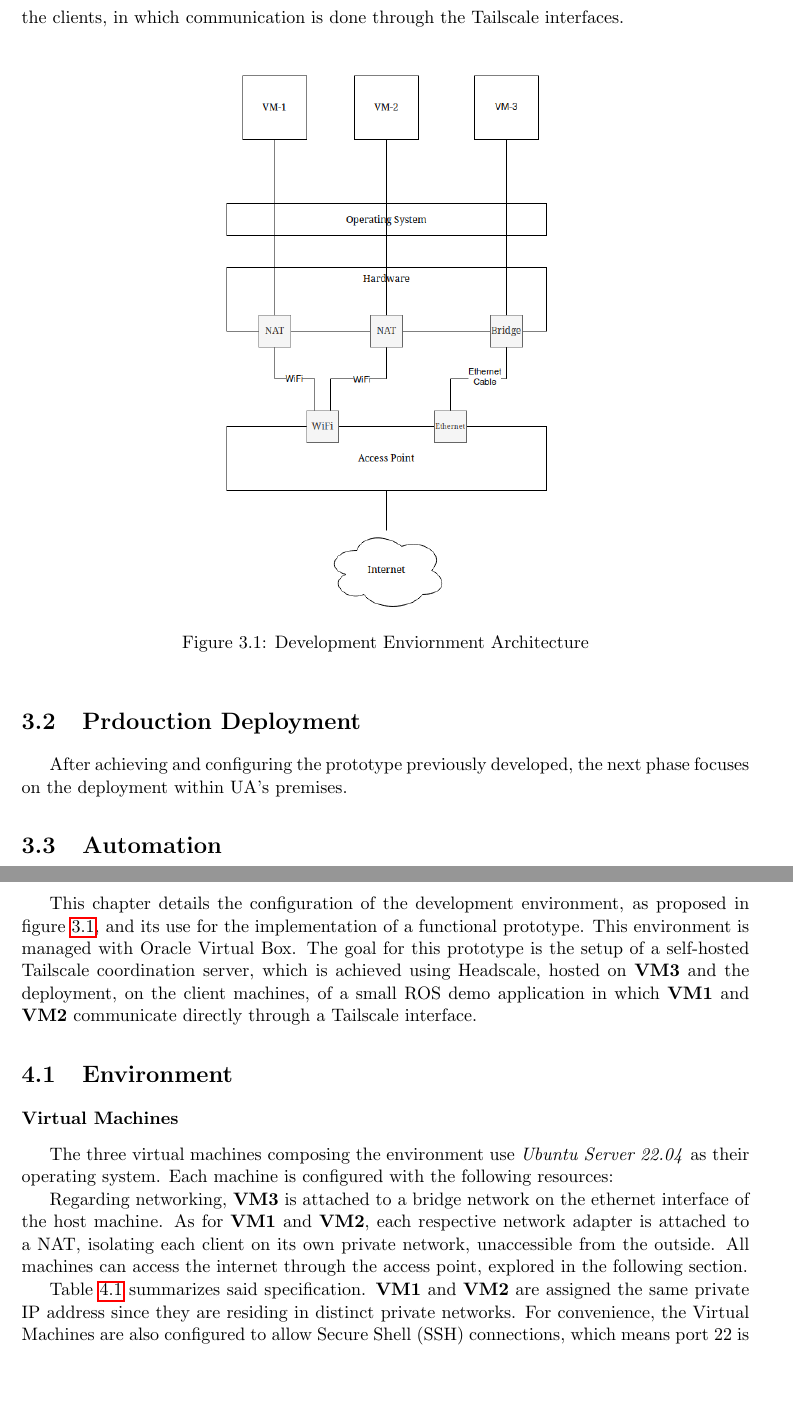
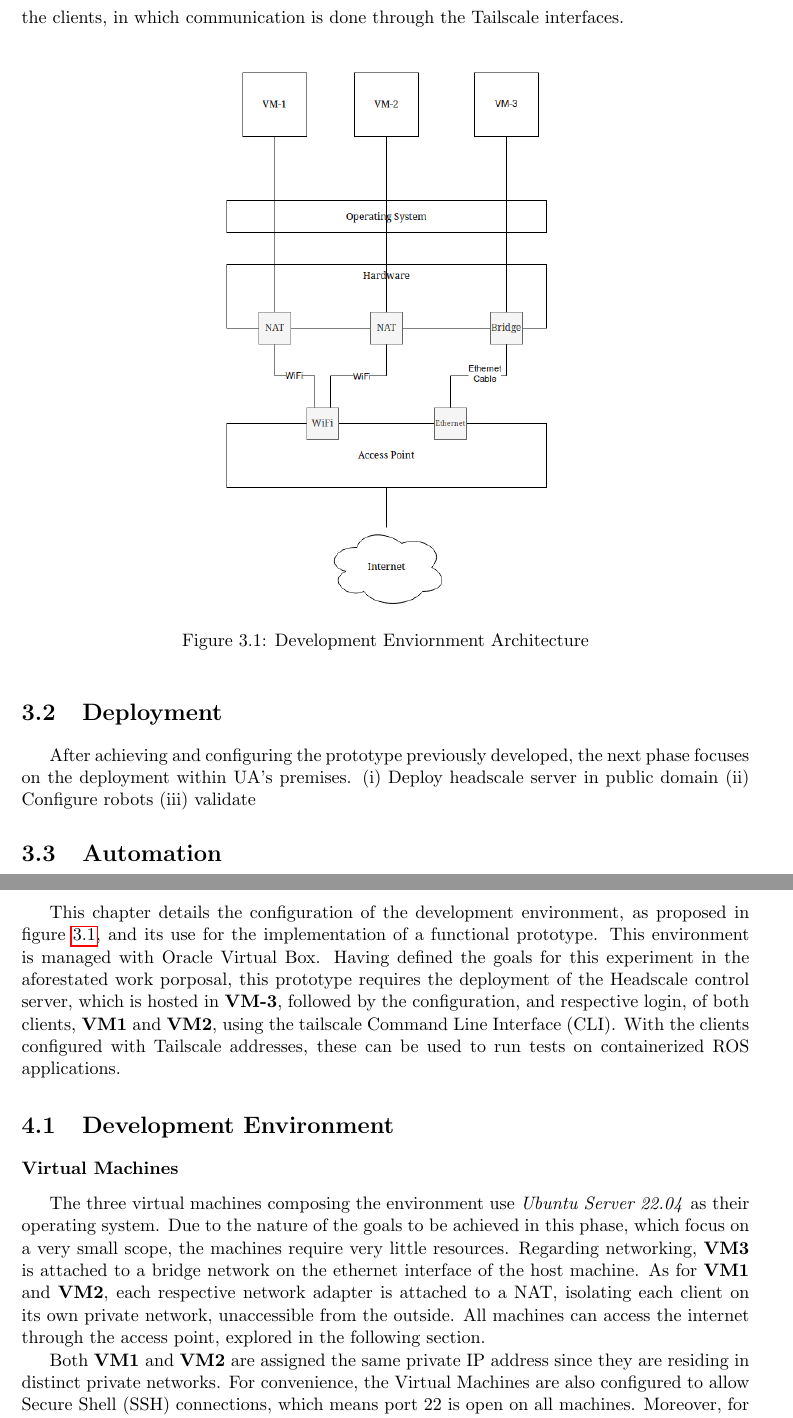
Before and after one commit to VascoRegal/thesis-writing, a LaTeX thesis (pre-tese.tex): two parts of pages 27 and 29 of 32 before the commit and two parts of pages 27 and 29 of 36 after it, joined at a grey line, cut so that both start at the same text, the shorter picture padded with empty space. Compiled offline with pdfLaTeX.

Commit message:
macrostructure

```diff
--- a/pre-tese.tex
+++ b/pre-tese.tex
@@ -84,6 +84,7 @@
 \acrodef{vlan}[VLAN]{Virtual Local Area Network}
 \acrodef{ttl}[TTL]{Time To Live}
 \acrodef{ssh}[SSH]{Secure Shell}
+\acrodef{cli}[CLI]{Command Line Interface}
 
 \begin{document}
 
@@ -435,9 +436,12 @@ Finally, to validate goal (iii), a simple \ac{ros} application should be deploye
 \end{figure}
 
 
-\section{Prdouction Deployment}
+\section{Deployment}
 
 After achieving and configuring the prototype previously developed, the next phase focuses on the deployment within \ac{ua}'s premises.
+(i) Deploy headscale server in public domain
+(ii) Configure robots
+(iii) validate
 
 
 \section{Automation}
@@ -465,17 +469,17 @@ The tasks encompassing the phases described above can be summed up in a Gantt di
 
 \chapter{Prototype Development}
 
-This chapter details the configuration of the development environment, as proposed in figure \ref{fig:sandbox}, and its use for the implementation of a functional prototype. This environment is managed with Oracle Virtual Box. The goal for this prototype is the setup of a self-hosted Tailscale coordination server, which is achieved using Headscale, hosted on \textbf{VM3} and the deployment, on the client machines, of a small \ac{ros} demo application in which \textbf{VM1} and \textbf{VM2} communicate directly through a Tailscale interface.
+This chapter details the configuration of the development environment, as proposed in figure \ref{fig:sandbox}, and its use for the implementation of a functional prototype. This environment is managed with Oracle Virtual Box. Having defined the goals for this experiment in the aforestated work porposal, this prototype requires the deployment of the Headscale control server, which is hosted in \textbf{VM-3}, followed by the configuration, and respective login, of both clients, \textbf{VM1} and \textbf{VM2}, using the tailscale \ac{cli}. With the clients configured with Tailscale addresses, these can be used to run tests on containerized \ac{ros} applications.
 
-\section{Environment}
+\section{Development Environment}
 
 \subsubsection{Virtual Machines}
 
-The three virtual machines composing the environment use \emph{Ubuntu Server 22.04} as their operating system. Each machine is configured with the following resources:
+The three virtual machines composing the environment use \emph{Ubuntu Server 22.04} as their operating system. Due to the nature of the goals to be achieved in this phase, which focus on a very small scope, the machines require very little resources. Regarding networking, \textbf{VM3} is attached to a bridge network on the ethernet interface of the host machine. As for \textbf{VM1} and \textbf{VM2}, each respective network adapter is attached to a \ac{nat}, isolating each client on its own private network, unaccessible from the outside. All machines can access the internet through the access point, explored in the following section.
 
-Regarding networking, \textbf{VM3} is attached to a bridge network on the ethernet interface of the host machine. As for \textbf{VM1} and \textbf{VM2}, each respective network adapter is attached to a \ac{nat}, isolating each client on its own private network, unaccessible from the outside. All machines can access the internet through the access point, explored in the following section.
+Both \textbf{VM1} and \textbf{VM2} are assigned the same private \ac{ip} address since they are residing in distinct private networks. For convenience, the Virtual Machines are also configured to allow \ac{ssh} connections, which means port 22 is open on all machines. Moreover, for machines \textbf{VM1} and \textbf{VM2}, which are confined to their private networks, this was achieved with port forwarding rules, forwarding \textbf{VM1}'s port 22 to the host machine's port 2222 and \textbf{VM2}'s port 22 to the host machine's port 2223.
 
-Table \ref{table:vmspecs} summarizes said specification. \textbf{VM1} and \textbf{VM2} are assigned the same private \ac{ip} address since they are residing in distinct private networks. For convenience, the Virtual Machines are also configured to allow \ac{ssh} connections, which means port 22 is open on all machines. Moreover, for machines \textbf{VM1} and \textbf{VM2}, which are confined to their private networks, this was achieved with port forwarding rules, forwarding \textbf{VM1}'s port 22 to the host machine's port 2222 and \textbf{VM2}'s port 22 to the host machine's port 2223.
+Table \ref{table:vmspecs} summarizes said specification.
 
 \begin{table}[]
 \centering
```
Also changed, not shown: pre-tese.pdf, pre-tese.tex (16 more changed lines).
